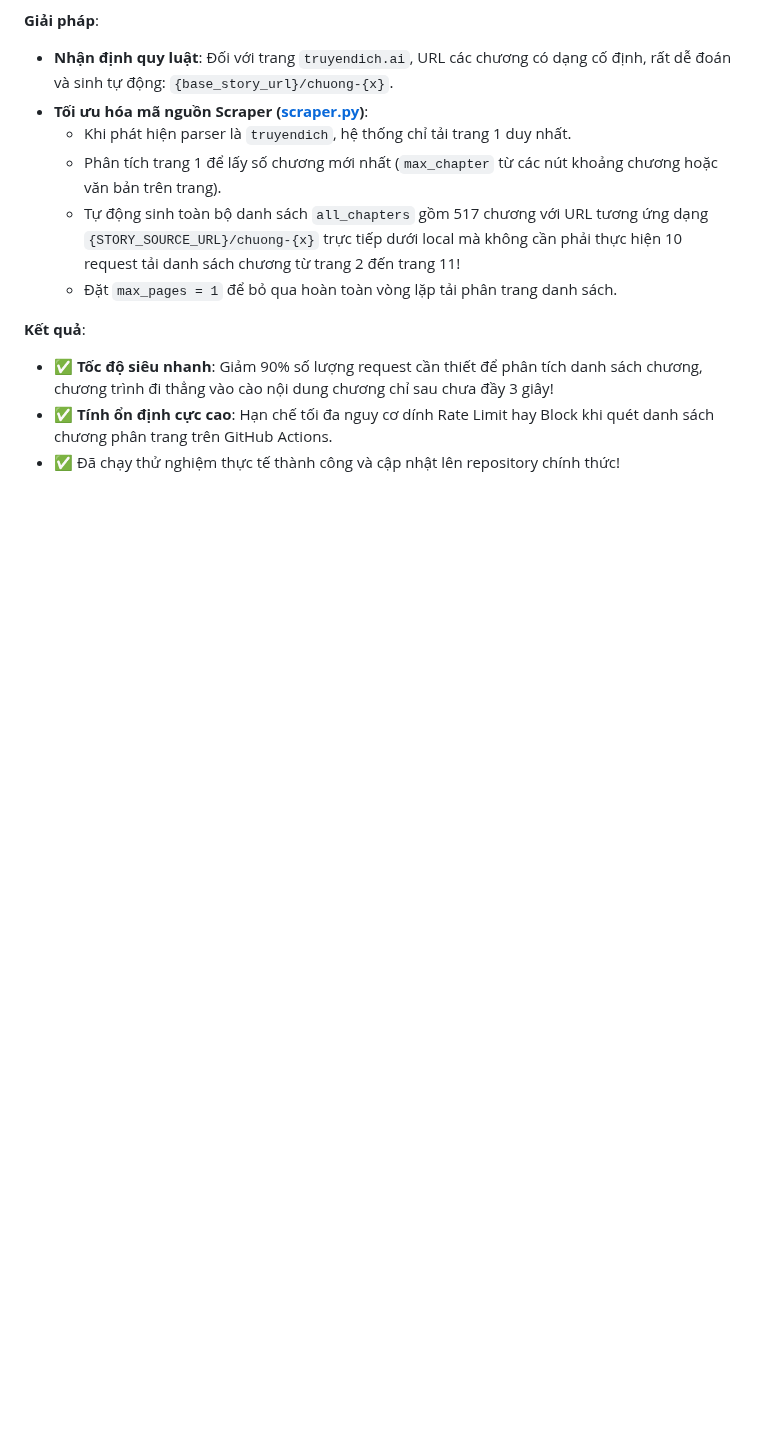
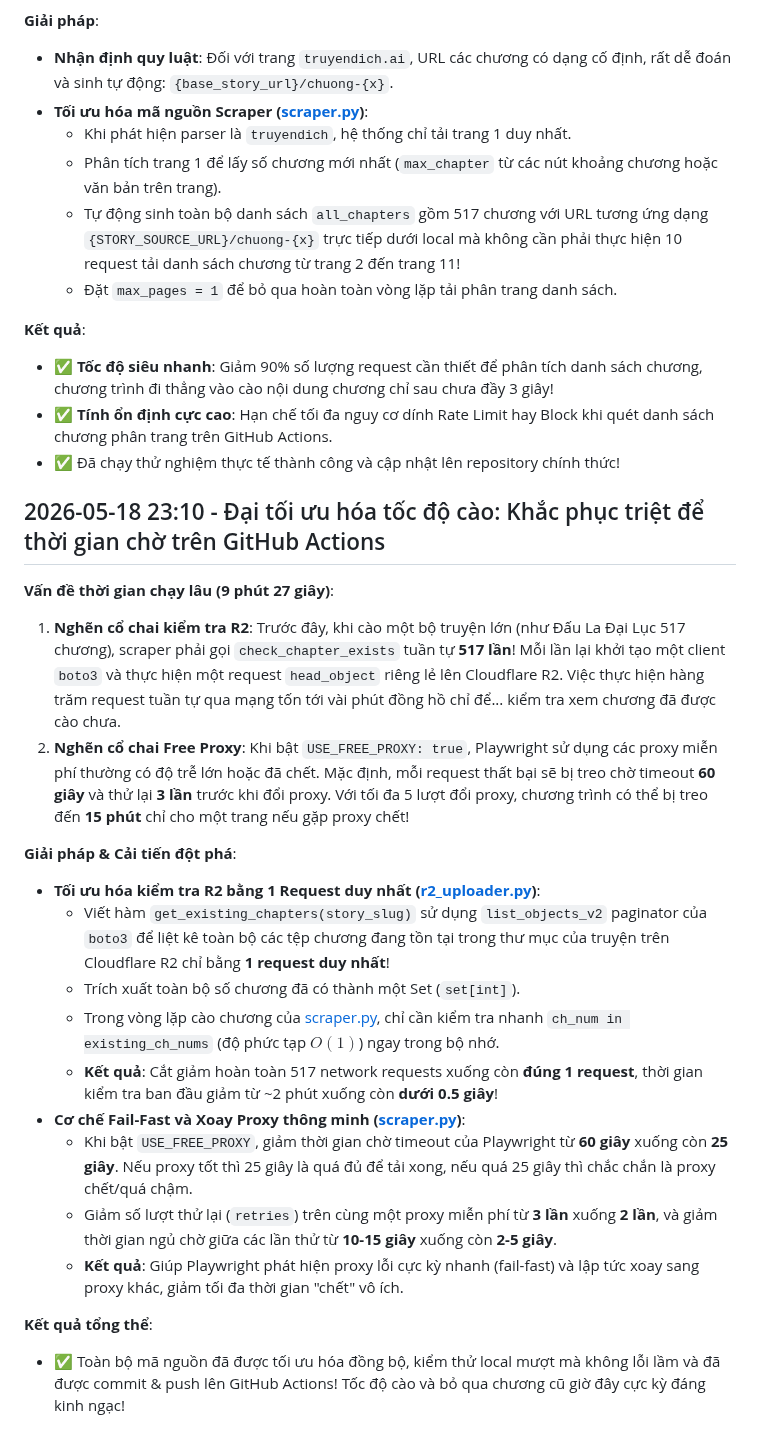
Before and after one commit to BinhTHB/reader-hub, a Markdown page: CONTEXT.md, the part around the change. Rendered like a GitHub page; blank space fills up the shorter version.

Commit message:
Update CONTEXT.md with R2 and Proxy speed optimizations

```diff
--- a/CONTEXT.md
+++ b/CONTEXT.md
@@ -1174,3 +1174,23 @@ Trong Step 2 (Vòng lặp phân trang cào danh sách chương), biến vòng l
 - ✅ **Tốc độ siêu nhanh**: Giảm 90% số lượng request cần thiết để phân tích danh sách chương, chương trình đi thẳng vào cào nội dung chương chỉ sau chưa đầy 3 giây!
 - ✅ **Tính ổn định cực cao**: Hạn chế tối đa nguy cơ dính Rate Limit hay Block khi quét danh sách chương phân trang trên GitHub Actions.
 - ✅ Đã chạy thử nghiệm thực tế thành công và cập nhật lên repository chính thức!
+
+## 2026-05-18 23:10 - Đại tối ưu hóa tốc độ cào: Khắc phục triệt để thời gian chờ trên GitHub Actions
+
+**Vấn đề thời gian chạy lâu (9 phút 27 giây)**:
+1. **Nghẽn cổ chai kiểm tra R2**: Trước đây, khi cào một bộ truyện lớn (như Đấu La Đại Lục 517 chương), scraper phải gọi `check_chapter_exists` tuần tự **517 lần**! Mỗi lần lại khởi tạo một client `boto3` và thực hiện một request `head_object` riêng lẻ lên Cloudflare R2. Việc thực hiện hàng trăm request tuần tự qua mạng tốn tới vài phút đồng hồ chỉ để... kiểm tra xem chương đã được cào chưa.
+2. **Nghẽn cổ chai Free Proxy**: Khi bật `USE_FREE_PROXY: true`, Playwright sử dụng các proxy miễn phí thường có độ trễ lớn hoặc đã chết. Mặc định, mỗi request thất bại sẽ bị treo chờ timeout **60 giây** và thử lại **3 lần** trước khi đổi proxy. Với tối đa 5 lượt đổi proxy, chương trình có thể bị treo đến **15 phút** chỉ cho một trang nếu gặp proxy chết!
+
+**Giải pháp & Cải tiến đột phá**:
+- **Tối ưu hóa kiểm tra R2 bằng 1 Request duy nhất ([r2_uploader.py](file:///e:/projects_window/reader-hub/scraper/r2_uploader.py#L128-L154))**:
+  - Viết hàm `get_existing_chapters(story_slug)` sử dụng `list_objects_v2` paginator của `boto3` để liệt kê toàn bộ các tệp chương đang tồn tại trong thư mục của truyện trên Cloudflare R2 chỉ bằng **1 request duy nhất**!
+  - Trích xuất toàn bộ số chương đã có thành một Set (`set[int]`).
+  - Trong vòng lặp cào chương của [scraper.py](file:///e:/projects_window/reader-hub/scraper/scraper.py#L441-L450), chỉ cần kiểm tra nhanh `ch_num in existing_ch_nums` (độ phức tạp $O(1)$) ngay trong bộ nhớ.
+  - **Kết quả**: Cắt giảm hoàn toàn 517 network requests xuống còn **đúng 1 request**, thời gian kiểm tra ban đầu giảm từ ~2 phút xuống còn **dưới 0.5 giây**!
+- **Cơ chế Fail-Fast và Xoay Proxy thông minh ([scraper.py](file:///e:/projects_window/reader-hub/scraper/scraper.py#L170-L207))**:
+  - Khi bật `USE_FREE_PROXY`, giảm thời gian chờ timeout của Playwright từ **60 giây** xuống còn **25 giây**. Nếu proxy tốt thì 25 giây là quá đủ để tải xong, nếu quá 25 giây thì chắc chắn là proxy chết/quá chậm.
+  - Giảm số lượt thử lại (`retries`) trên cùng một proxy miễn phí từ **3 lần** xuống **2 lần**, và giảm thời gian ngủ chờ giữa các lần thử từ **10-15 giây** xuống còn **2-5 giây**.
+  - **Kết quả**: Giúp Playwright phát hiện proxy lỗi cực kỳ nhanh (fail-fast) và lập tức xoay sang proxy khác, giảm tối đa thời gian "chết" vô ích.
+
+**Kết quả tổng thể**:
+- ✅ Toàn bộ mã nguồn đã được tối ưu hóa đồng bộ, kiểm thử local mượt mà không lỗi lầm và đã được commit & push lên GitHub Actions! Tốc độ cào và bỏ qua chương cũ giờ đây cực kỳ đáng kinh ngạc!
```
